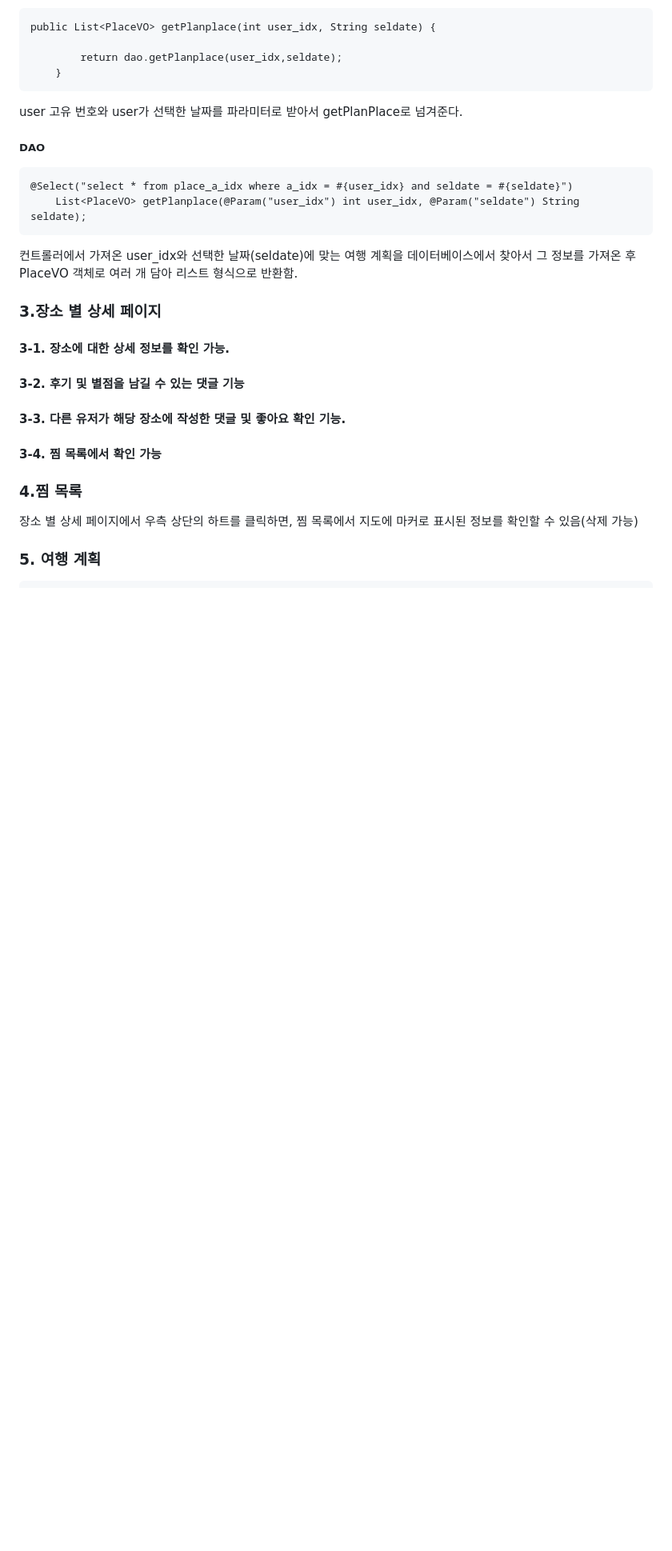
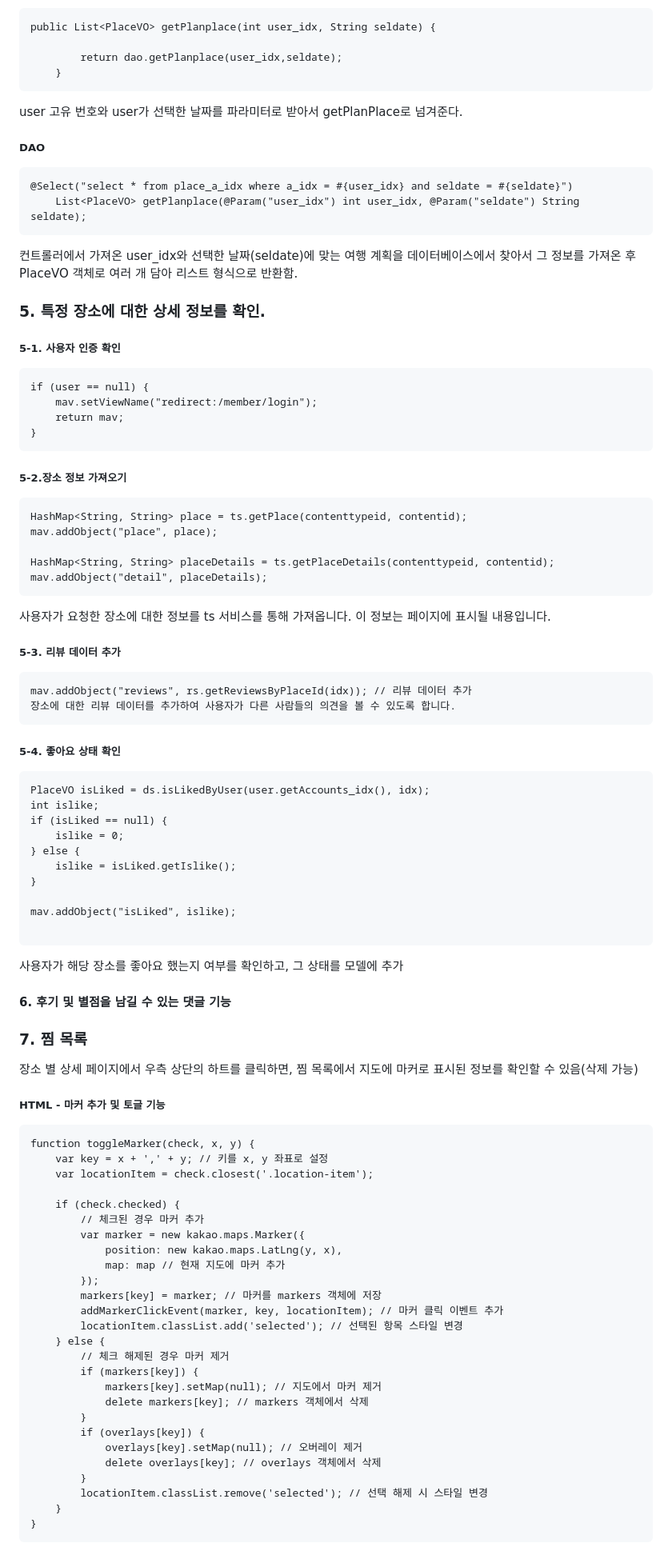
Before and after one commit to donna8780/traverse, a Markdown page: README.md, the part around one of its changes. Shown at 80% size. Drawn GitHub-style; blank space fills up the shorter version.

````diff
--- a/README.md
+++ b/README.md
@@ -318,18 +297,88 @@ user 고유 번호와 user가 선택한 날짜를 파라미터로 받아서 getP
 컨트롤러에서 가져온 user_idx와 선택한 날짜(seldate)에 맞는 여행 계획을 데이터베이스에서 찾아서 그 정보를 가져온 후 PlaceVO 객체로 여러 개 담아 리스트 형식으로 반환함.
 
 
-### 3.장소 별 상세 페이지
 
 
-#### 3-1. 장소에 대한 상세 정보를 확인 가능.
-#### 3-2. 후기 및 별점을 남길 수 있는 댓글 기능
-#### 3-3. 다른 유저가 해당 장소에 작성한 댓글 및 좋아요 확인 기능.
-#### 3-4. 찜 목록에서 확인 가능
 
-### 4.찜 목록
-장소 별 상세 페이지에서 우측 상단의 하트를 클릭하면, 찜 목록에서 지도에 마커로 표시된 정보를 확인할 수 있음(삭제 가능)
+### 5. 특정 장소에 대한 상세 정보를 확인.
+
+##### 5-1. 사용자 인증 확인
+```
+if (user == null) {
+    mav.setViewName("redirect:/member/login");
+    return mav;
+}
+```
+##### 5-2.장소 정보 가져오기
+```
+HashMap<String, String> place = ts.getPlace(contenttypeid, contentid);
+mav.addObject("place", place);
+
+HashMap<String, String> placeDetails = ts.getPlaceDetails(contenttypeid, contentid);
+mav.addObject("detail", placeDetails);
+```
+사용자가 요청한 장소에 대한 정보를 ts 서비스를 통해 가져옵니다. 이 정보는 페이지에 표시될 내용입니다.
+
+
+##### 5-3. 리뷰 데이터 추가
+```
+mav.addObject("reviews", rs.getReviewsByPlaceId(idx)); // 리뷰 데이터 추가
+장소에 대한 리뷰 데이터를 추가하여 사용자가 다른 사람들의 의견을 볼 수 있도록 합니다.
+```
+##### 5-4. 좋아요 상태 확인
+```
+PlaceVO isLiked = ds.isLikedByUser(user.getAccounts_idx(), idx);
+int islike;
+if (isLiked == null) {
+    islike = 0;
+} else {
+    islike = isLiked.getIslike();
+}
+
+mav.addObject("isLiked", islike);
+
+```
+사용자가 해당 장소를 좋아요 했는지 여부를 확인하고, 그 상태를 모델에 추가
+
+#### 6. 후기 및 별점을 남길 수 있는 댓글 기능
 
 
 
 
-### 5. 여행 계획
+
+
+
+### 7. 찜 목록
+장소 별 상세 페이지에서 우측 상단의 하트를 클릭하면, 찜 목록에서 지도에 마커로 표시된 정보를 확인할 수 있음(삭제 가능)
+
+##### HTML - 마커 추가 및 토글 기능
+
+```
+function toggleMarker(check, x, y) {
+    var key = x + ',' + y; // 키를 x, y 좌표로 설정
+    var locationItem = check.closest('.location-item');
+
+    if (check.checked) {
+        // 체크된 경우 마커 추가
+        var marker = new kakao.maps.Marker({
+            position: new kakao.maps.LatLng(y, x),
+            map: map // 현재 지도에 마커 추가
+        });
+        markers[key] = marker; // 마커를 markers 객체에 저장
+        addMarkerClickEvent(marker, key, locationItem); // 마커 클릭 이벤트 추가
+        locationItem.classList.add('selected'); // 선택된 항목 스타일 변경
+    } else {
+        // 체크 해제된 경우 마커 제거
+        if (markers[key]) {
+            markers[key].setMap(null); // 지도에서 마커 제거
+            delete markers[key]; // markers 객체에서 삭제
+        }
+        if (overlays[key]) {
+            overlays[key].setMap(null); // 오버레이 제거
+            delete overlays[key]; // overlays 객체에서 삭제
+        }
+        locationItem.classList.remove('selected'); // 선택 해제 시 스타일 변경
+    }
+}
+```
+
````
Also changed, not shown: other parts of README.md (+45 -37 lines).
